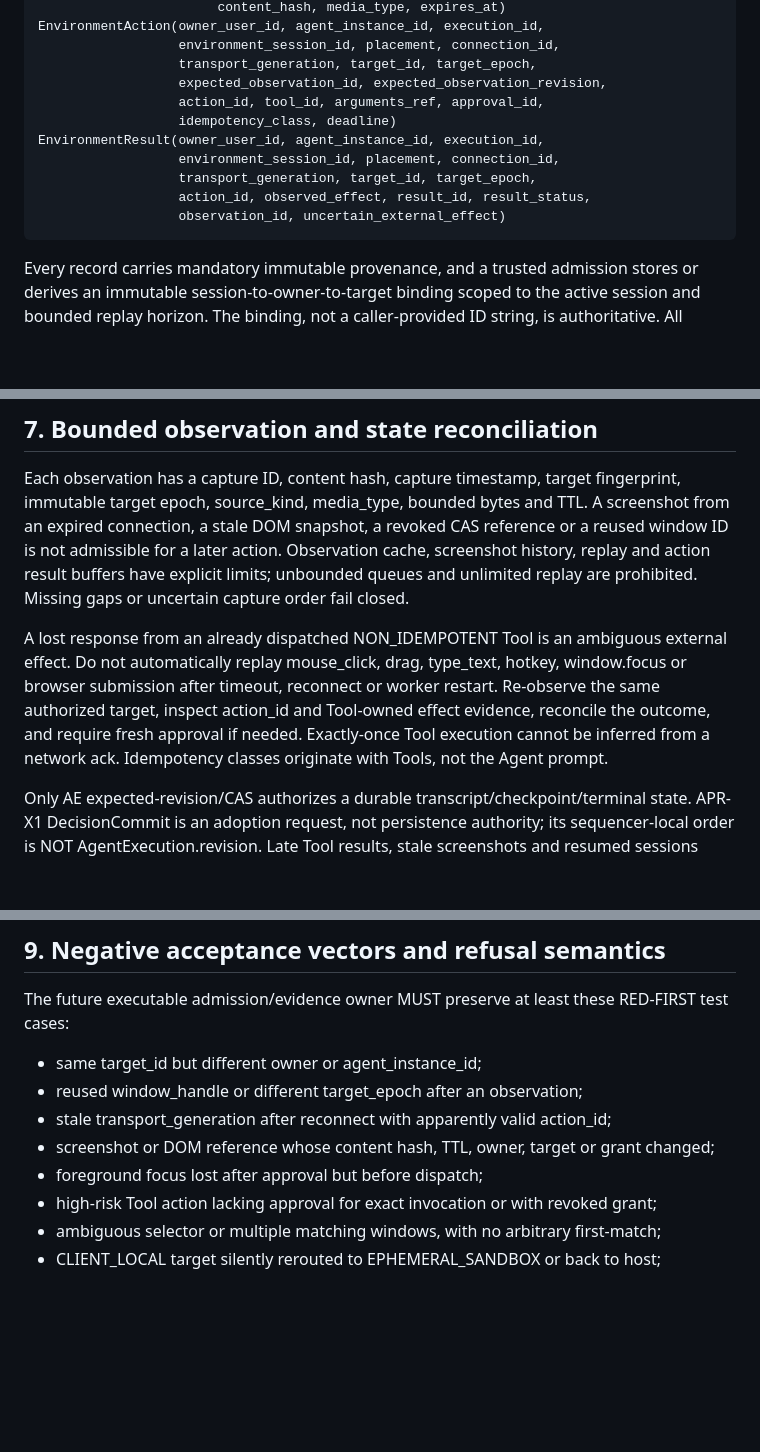
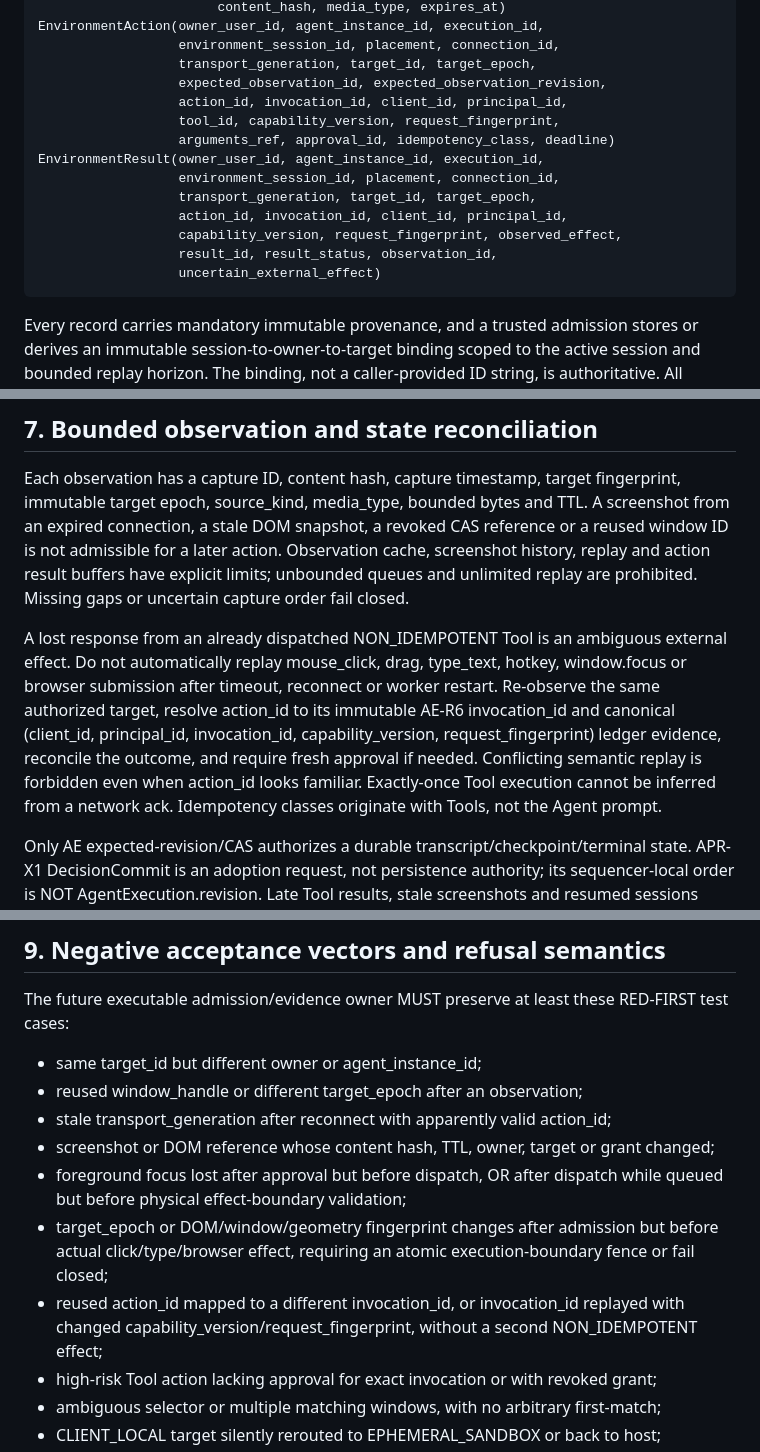
Before and after one commit to boxs-51/assistant, a Markdown page: docs/agent_platform/APR_CU1_COMPUTER_INTERACTIVE_ENVIRONMENT_SESSION_CONTRACT_48715EDD.md, 3 parts joined by grey strips. GitHub-like rendering; blank space fills up the shorter version.

Commit message:
docs(apr-cu1): require physical-boundary TOCTOU checks and canonical invocation binding

```diff
--- a/docs/agent_platform/APR_CU1_COMPUTER_INTERACTIVE_ENVIRONMENT_SESSION_CONTRACT_48715EDD.md
+++ b/docs/agent_platform/APR_CU1_COMPUTER_INTERACTIVE_ENVIRONMENT_SESSION_CONTRACT_48715EDD.md
@@ -54,13 +54,16 @@ The following are design-only conceptual records, NOT public Python classes, pro
                       environment_session_id, placement, connection_id,
                       transport_generation, target_id, target_epoch,
                       expected_observation_id, expected_observation_revision,
-                      action_id, tool_id, arguments_ref, approval_id,
-                      idempotency_class, deadline)
+                      action_id, invocation_id, client_id, principal_id,
+                      tool_id, capability_version, request_fingerprint,
+                      arguments_ref, approval_id, idempotency_class, deadline)
     EnvironmentResult(owner_user_id, agent_instance_id, execution_id,
                       environment_session_id, placement, connection_id,
                       transport_generation, target_id, target_epoch,
-                      action_id, observed_effect, result_id, result_status,
-                      observation_id, uncertain_external_effect)
+                      action_id, invocation_id, client_id, principal_id,
+                      capability_version, request_fingerprint, observed_effect,
+                      result_id, result_status, observation_id,
+                      uncertain_external_effect)
 
 Every record carries mandatory immutable provenance, and a trusted admission stores or derives an immutable session-to-owner-to-target binding scoped to the active session and bounded replay horizon. The binding, not a caller-provided ID string, is authoritative. All observation/action/result projections MUST validate current generation, target epoch, session/grant lifetime and original owner BEFORE execution or durable adoption.
 
@@ -92,7 +99,7 @@ P0 security revoke/emergency stop takes precedence over P1 AE terminal/HITL deni
 
 Each observation has a capture ID, content hash, capture timestamp, target fingerprint, immutable target epoch, source_kind, media_type, bounded bytes and TTL. A screenshot from an expired connection, a stale DOM snapshot, a revoked CAS reference or a reused window ID is not admissible for a later action. Observation cache, screenshot history, replay and action result buffers have explicit limits; unbounded queues and unlimited replay are prohibited. Missing gaps or uncertain capture order fail closed.
 
-A lost response from an already dispatched NON_IDEMPOTENT Tool is an ambiguous external effect. Do not automatically replay mouse_click, drag, type_text, hotkey, window.focus or browser submission after timeout, reconnect or worker restart. Re-observe the same authorized target, inspect action_id and Tool-owned effect evidence, reconcile the outcome, and require fresh approval if needed. Exactly-once Tool execution cannot be inferred from a network ack. Idempotency classes originate with Tools, not the Agent prompt.
+A lost response from an already dispatched NON_IDEMPOTENT Tool is an ambiguous external effect. Do not automatically replay mouse_click, drag, type_text, hotkey, window.focus or browser submission after timeout, reconnect or worker restart. Re-observe the same authorized target, resolve action_id to its immutable AE-R6 invocation_id and canonical (client_id, principal_id, invocation_id, capability_version, request_fingerprint) ledger evidence, reconcile the outcome, and require fresh approval if needed. Conflicting semantic replay is forbidden even when action_id looks familiar. Exactly-once Tool execution cannot be inferred from a network ack. Idempotency classes originate with Tools, not the Agent prompt.
 
 Only AE expected-revision/CAS authorizes a durable transcript/checkpoint/terminal state. APR-X1 DecisionCommit is an adoption request, not persistence authority; its sequencer-local order is NOT AgentExecution.revision. Late Tool results, stale screenshots and resumed sessions cannot overwrite AE terminal state, create CTX Memory or mint AgentInstance authority. A session detach does not itself finish the AE execution; recovery decisions remain AE-owned.
 
@@ -111,7 +118,9 @@ The future executable admission/evidence owner MUST preserve at least these RED-
 - reused window_handle or different target_epoch after an observation;
 - stale transport_generation after reconnect with apparently valid action_id;
 - screenshot or DOM reference whose content hash, TTL, owner, target or grant changed;
-- foreground focus lost after approval but before dispatch;
+- foreground focus lost after approval but before dispatch, OR after dispatch while queued but before physical effect-boundary validation;
+- target_epoch or DOM/window/geometry fingerprint changes after admission but before actual click/type/browser effect, requiring an atomic execution-boundary fence or fail closed;
+- reused action_id mapped to a different invocation_id, or invocation_id replayed with changed capability_version/request_fingerprint, without a second NON_IDEMPOTENT effect;
 - high-risk Tool action lacking approval for exact invocation or with revoked grant;
 - ambiguous selector or multiple matching windows, with no arbitrary first-match;
 - CLIENT_LOCAL target silently rerouted to EPHEMERAL_SANDBOX or back to host;
```
Also changed, not shown: other parts of docs/agent_platform/APR_CU1_COMPUTER_INTERACTIVE_ENVIRONMENT_SESSION_CONTRACT_48715EDD.md (+4 -0 lines).
